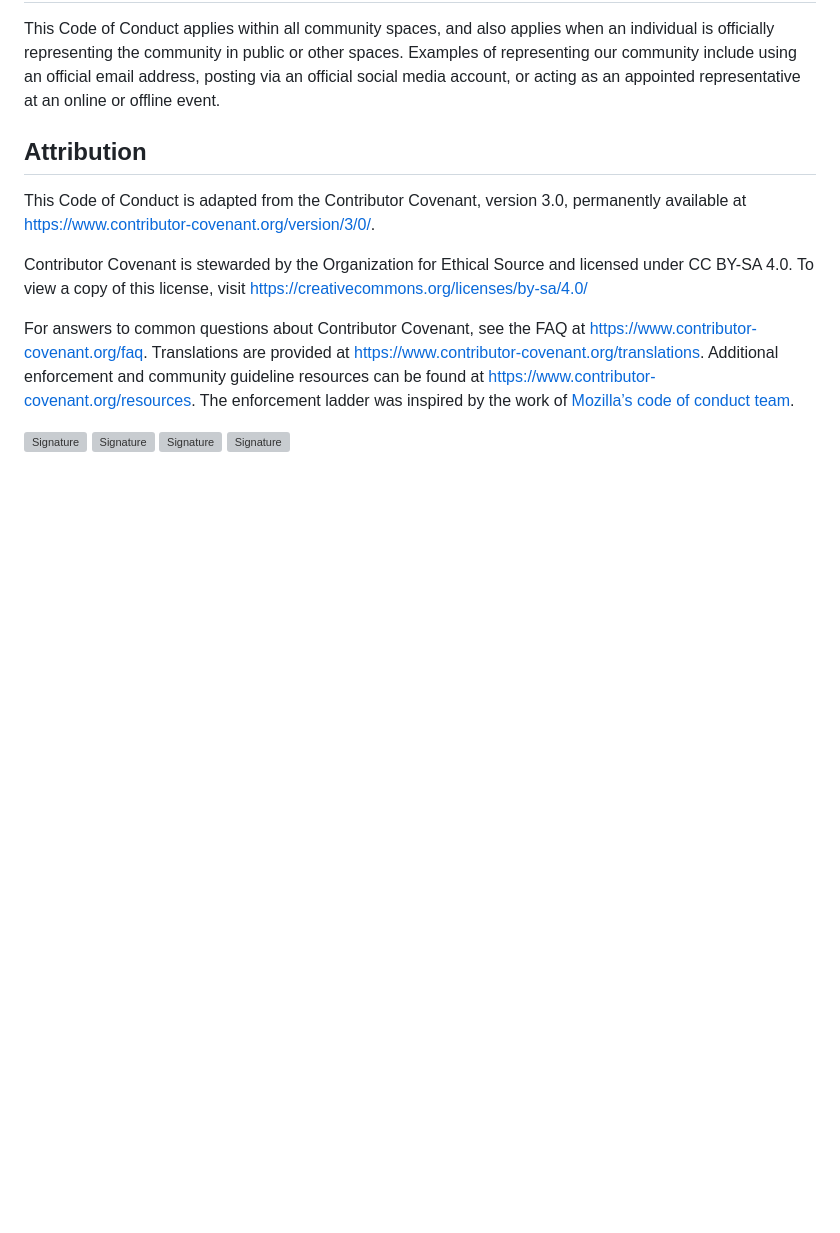
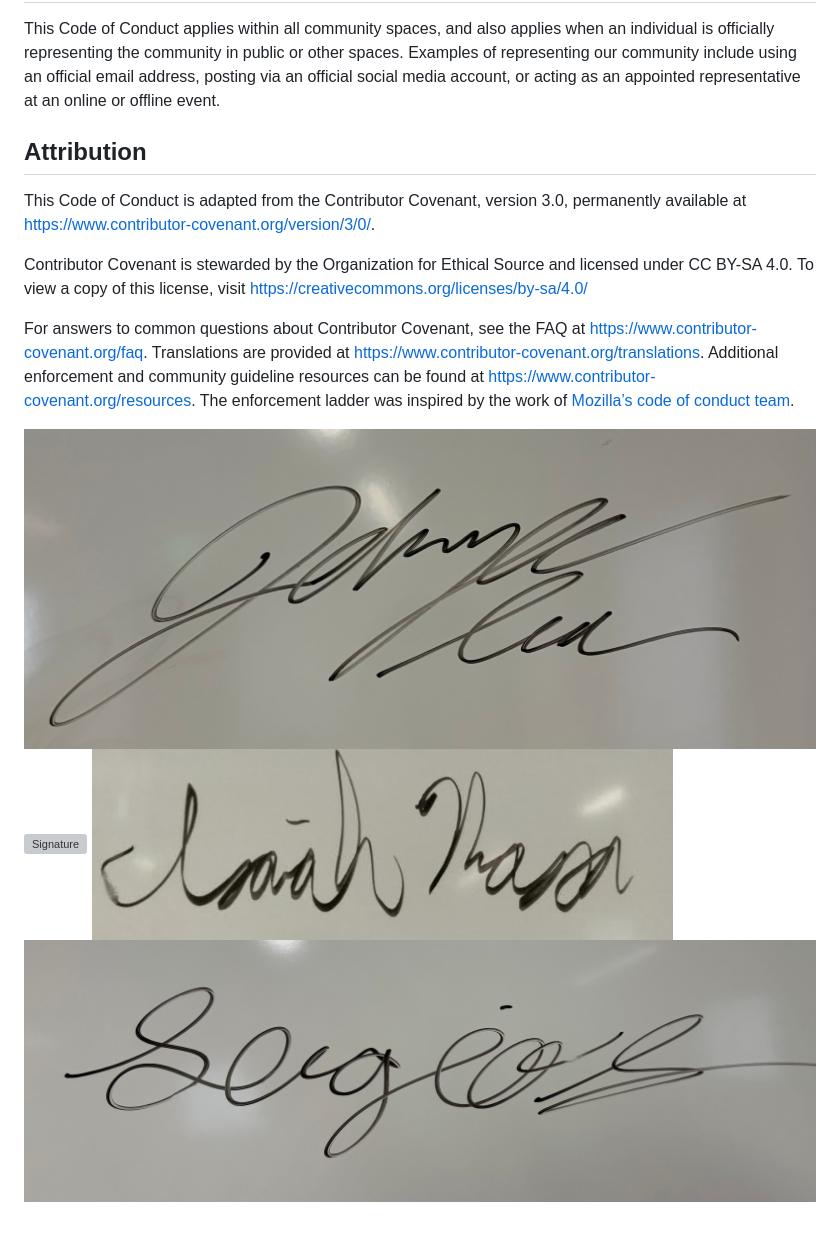
Before and after one commit to LiveUponLight/StudySprint, a Markdown page: docs/CODE_OF_CONDUCT.MD, the part around the change. GitHub-like rendering; blank space fills up the shorter version; grey boxes are pictures that could not be loaded.

Commit message:
Fix image paths in CODE_OF_CONDUCT.MD
Updated image paths for signatures in the code of conduct.

```diff
--- a/docs/CODE_OF_CONDUCT.MD
+++ b/docs/CODE_OF_CONDUCT.MD
@@ -120,7 +120,7 @@ Contributor Covenant is stewarded by the Organization for Ethical Source and lic
 
 For answers to common questions about Contributor Covenant, see the FAQ at [https://www.contributor-covenant.org/faq](https://www.contributor-covenant.org/faq). Translations are provided at [https://www.contributor-covenant.org/translations](https://www.contributor-covenant.org/translations). Additional enforcement and community guideline resources can be found at [https://www.contributor-covenant.org/resources](https://www.contributor-covenant.org/resources). The enforcement ladder was inspired by the work of [Mozilla’s code of conduct team](https://github.com/mozilla/inclusion).
 
-![Signature](docs/res/IMG_0097.jpeg)
-![Signature](docs/res/IMG_1856.jpeg)
-![Signature](docs/res/image.png)
-![Signature](docs/res/signatureForGit.jpg)
+![Signature](res/IMG_0097.jpeg)
+![Signature](res/IMG_1856.jpeg)
+![Signature](res/image.png)
+![Signature](res/signatureForGit.jpg)
```
